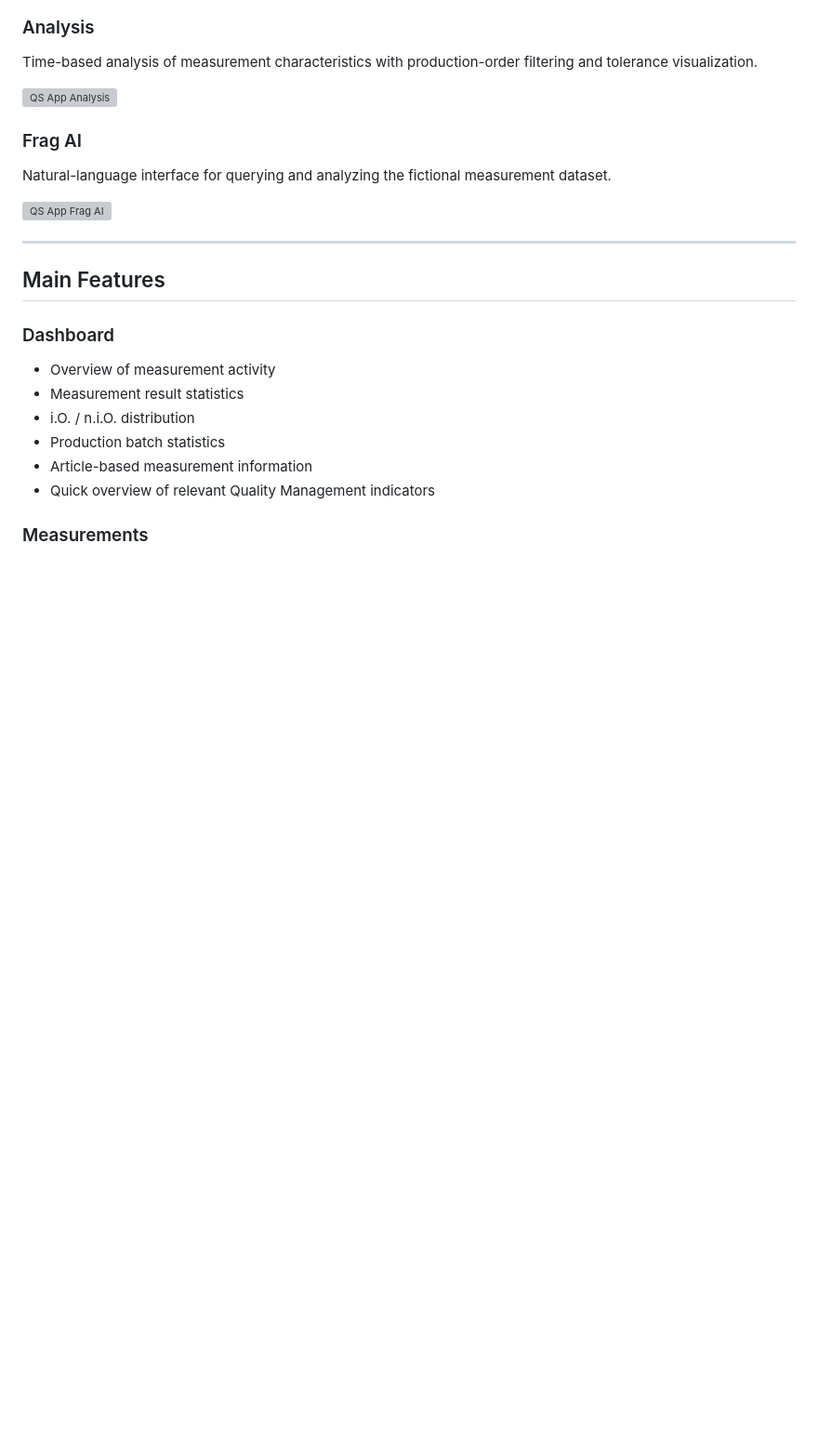
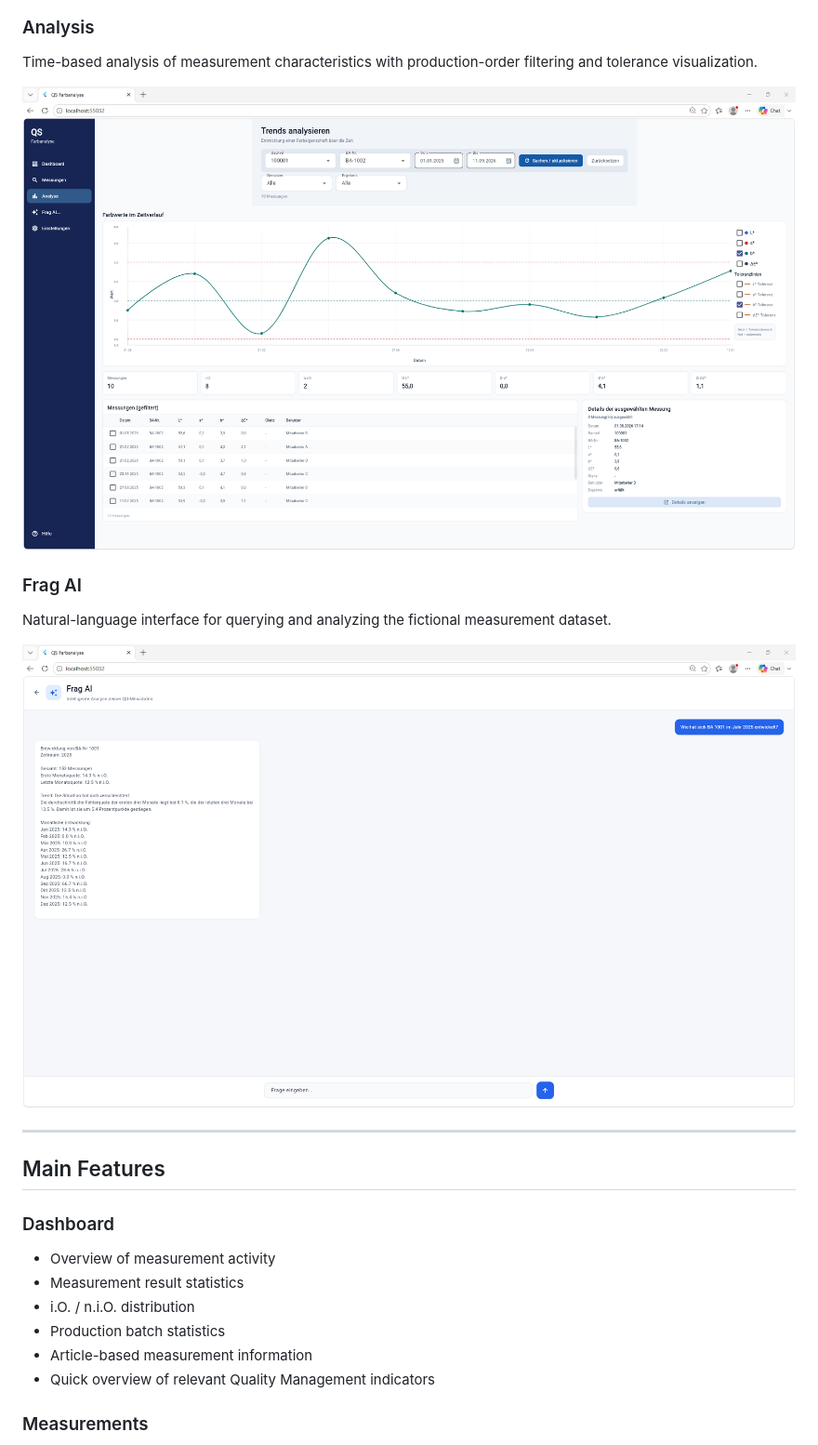
Before and after one commit to FranciscoRodrigues94/flutter-qm-app, a Markdown page: README.md, the part around one of its changes. Shown at 93% size. Drawn GitHub-style; pictures changed too: docs/Screenshots/Analyse_b.png (added), docs/Screenshots/KI_Analyse.png (added); blank space fills up the shorter version; grey boxes are pictures that could not be loaded.

```diff
--- a/README.md
+++ b/README.md
@@ -54,13 +54,13 @@ Detailed inspection of an individual measurement, including CIELAB values, devia
 
 Time-based analysis of measurement characteristics with production-order filtering and tolerance visualization.
 
-![QS App Analysis](docs/screenshots/Analyse_b.png)
+![QS App Analysis](docs/Screenshots/Analyse_b.png)
 
 ### Frag AI
 
 Natural-language interface for querying and analyzing the fictional measurement dataset.
 
-![QS App Frag AI](docs/screenshots/KI_Analyse.png)
+![QS App Frag AI](docs/Screenshots/KI_Analyse.png)
 
 ---
 
```
Also changed, not shown: other parts of README.md (+3 -3 lines), docs/Screenshots/Dashboard.png (added), docs/Screenshots/Messungen.png (added), docs/Screenshots/Messungsdetails.png (added).
